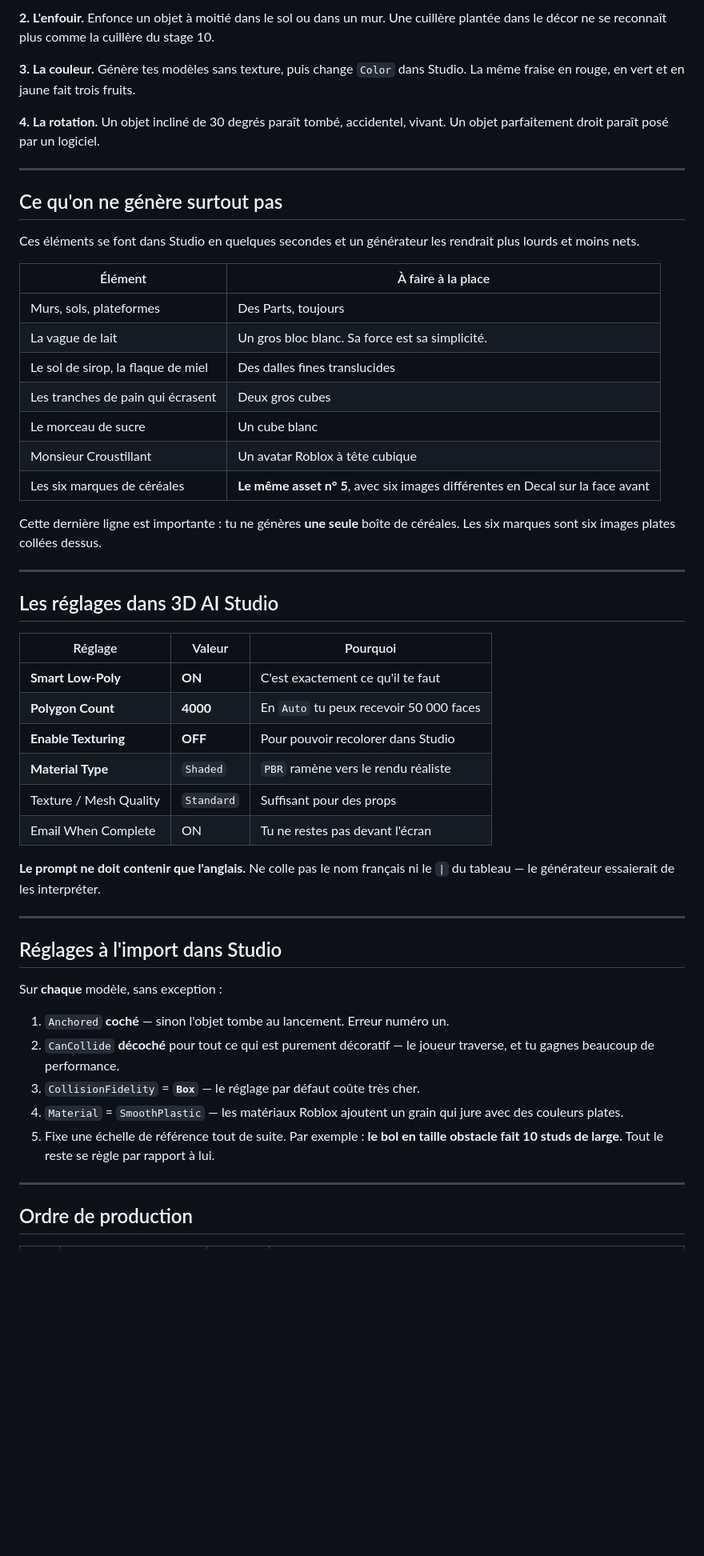
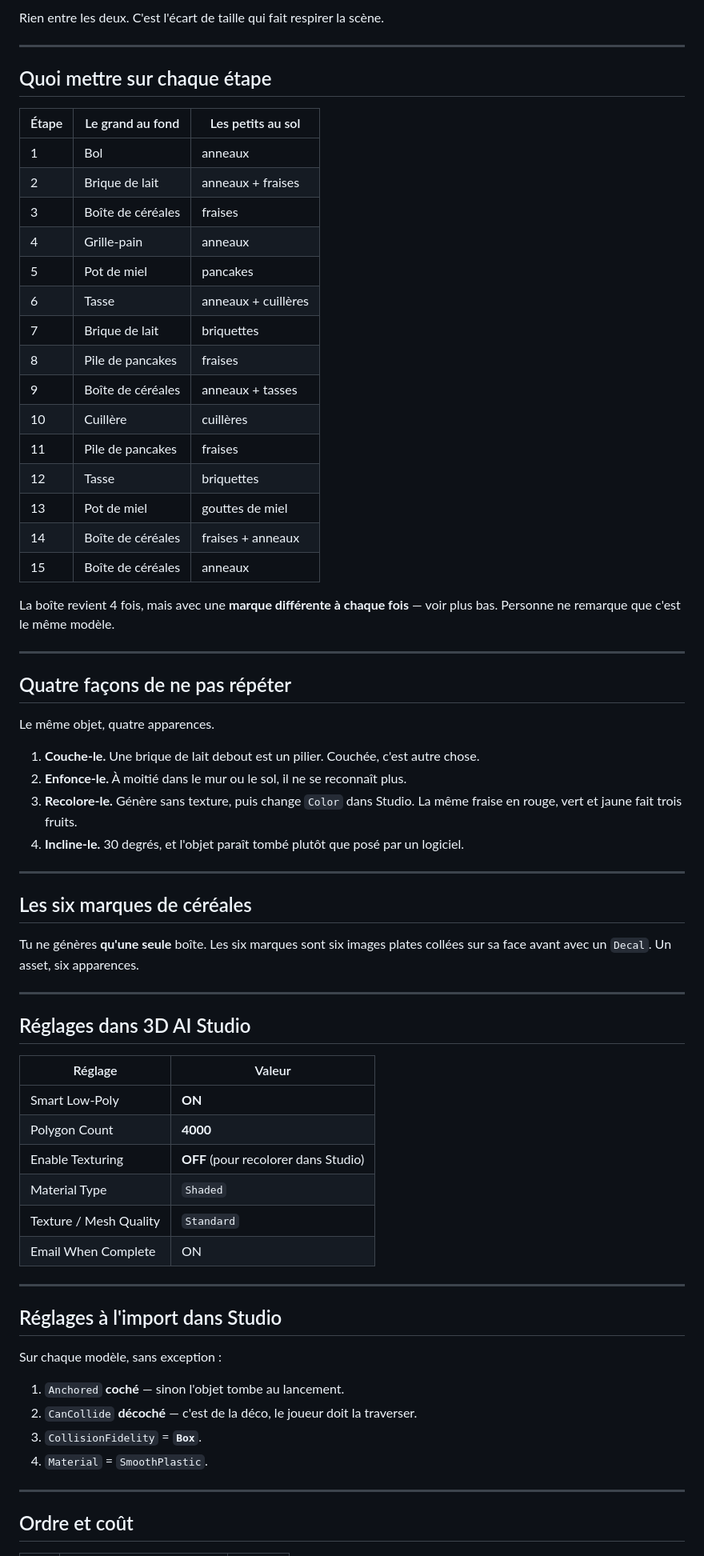
Before and after one commit to say30/NewConcept, a Markdown page: roblox-bbb/PROMPTS-3D.md, the part around one of its changes. Shown at 80% size. GitHub-like rendering; blank space fills up the shorter version.

```diff
--- a/roblox-bbb/PROMPTS-3D.md
+++ b/roblox-bbb/PROMPTS-3D.md
@@ -110,66 +48,75 @@ modèle.
 
-**2. L'enfouir.** Enfonce un objet à moitié dans le sol ou dans un mur. Une
-cuillère plantée dans le décor ne se reconnaît plus comme la cuillère du
-stage 10.
-
-**3. La couleur.** Génère tes modèles sans texture, puis change `Color` dans
-Studio. La même fraise en rouge, en vert et en jaune fait trois fruits.
-
-**4. La rotation.** Un objet incliné de 30 degrés paraît tombé, accidentel,
-vivant. Un objet parfaitement droit paraît posé par un logiciel.
+Rien entre les deux. C'est l'écart de taille qui fait respirer la scène.
 
 ---
 
-## Ce qu'on ne génère surtout pas
+## Quoi mettre sur chaque étape
 
-Ces éléments se font dans Studio en quelques secondes et un générateur les
-rendrait plus lourds et moins nets.
+| Étape | Le grand au fond | Les petits au sol |
+|---|---|---|
+| 1 | Bol | anneaux |
+| 2 | Brique de lait | anneaux + fraises |
+| 3 | Boîte de céréales | fraises |
+| 4 | Grille-pain | anneaux |
+| 5 | Pot de miel | pancakes |
+| 6 | Tasse | anneaux + cuillères |
+| 7 | Brique de lait | briquettes |
+| 8 | Pile de pancakes | fraises |
+| 9 | Boîte de céréales | anneaux + tasses |
+| 10 | Cuillère | cuillères |
+| 11 | Pile de pancakes | fraises |
+| 12 | Tasse | briquettes |
+| 13 | Pot de miel | gouttes de miel |
+| 14 | Boîte de céréales | fraises + anneaux |
+| 15 | Boîte de céréales | anneaux |
 
-| Élément | À faire à la place |
-|---|---|
-| Murs, sols, plateformes | Des Parts, toujours |
-| La vague de lait | Un gros bloc blanc. Sa force est sa simplicité. |
-| Le sol de sirop, la flaque de miel | Des dalles fines translucides |
-| Les tranches de pain qui écrasent | Deux gros cubes |
-| Le morceau de sucre | Un cube blanc |
-| Monsieur Croustillant | Un avatar Roblox à tête cubique |
-| Les six marques de céréales | **Le même asset n° 5**, avec six images différentes en Decal sur la face avant |
-
-Cette dernière ligne est importante : tu ne génères **une seule** boîte de
-céréales. Les six marques sont six images plates collées dessus.
+La boîte revient 4 fois, mais avec une **marque différente à chaque fois** —
+voir plus bas. Personne ne remarque que c'est le même modèle.
 
 ---
 
-## Les réglages dans 3D AI Studio
+## Quatre façons de ne pas répéter
 
-| Réglage | Valeur | Pourquoi |
-|---|---|---|
-| **Smart Low-Poly** | **ON** | C'est exactement ce qu'il te faut |
-| **Polygon Count** | **4000** | En `Auto` tu peux recevoir 50 000 faces |
-| **Enable Texturing** | **OFF** | Pour pouvoir recolorer dans Studio |
-| **Material Type** | `Shaded` | `PBR` ramène vers le rendu réaliste |
-| Texture / Mesh Quality | `Standard` | Suffisant pour des props |
-| Email When Complete | ON | Tu ne restes pas devant l'écran |
+Le même objet, quatre apparences.
 
-**Le prompt ne doit contenir que l'anglais.** Ne colle pas le nom français ni
-le `|` du tableau — le générateur essaierait de les interpréter.
+1. **Couche-le.** Une brique de lait debout est un pilier. Couchée, c'est autre chose.
+2. **Enfonce-le.** À moitié dans le mur ou le sol, il ne se reconnaît plus.
+3. **Recolore-le.** Génère sans texture, puis change `Color` dans Studio.
+   La même fraise en rouge, vert et jaune fait trois fruits.
+4. **Incline-le.** 30 degrés, et l'objet paraît tombé plutôt que posé par un logiciel.
+
+---
+
+## Les six marques de céréales
+
+Tu ne génères **qu'une seule** boîte. Les six marques sont six images plates
+collées sur sa face avant avec un `Decal`. Un asset, six apparences.
+
+---
+
+## Réglages dans 3D AI Studio
+
+| Réglage | Valeur |
+|---|---|
+| Smart Low-Poly | **ON** |
+| Polygon Count | **4000** |
+| Enable Texturing | **OFF** (pour recolorer dans Studio) |
+| Material Type | `Shaded` |
+| Texture / Mesh Quality | `Standard` |
+| Email When Complete | ON |
 
 ---
 
 ## Réglages à l'import dans Studio
 
-Sur **chaque** modèle, sans exception :
+Sur chaque modèle, sans exception :
 
-1. `Anchored` **coché** — sinon l'objet tombe au lancement. Erreur numéro un.
-2. `CanCollide` **décoché** pour tout ce qui est purement décoratif — le joueur
-   traverse, et tu gagnes beaucoup de performance.
-3. `CollisionFidelity` = **`Box`** — le réglage par défaut coûte très cher.
-4. `Material` = `SmoothPlastic` — les matériaux Roblox ajoutent un grain qui
-   jure avec des couleurs plates.
-5. Fixe une échelle de référence tout de suite. Par exemple : **le bol en taille
-   obstacle fait 10 studs de large.** Tout le reste se règle par rapport à lui.
+1. `Anchored` **coché** — sinon l'objet tombe au lancement.
+2. `CanCollide` **décoché** — c'est de la déco, le joueur doit la traverser.
+3. `CollisionFidelity` = **`Box`**.
+4. `Material` = `SmoothPlastic`.
 
 ---
 
-## Ordre de production
+## Ordre et coût
 
```
Also changed, not shown: other parts of roblox-bbb/PROMPTS-3D.md (+38 -100 lines).
